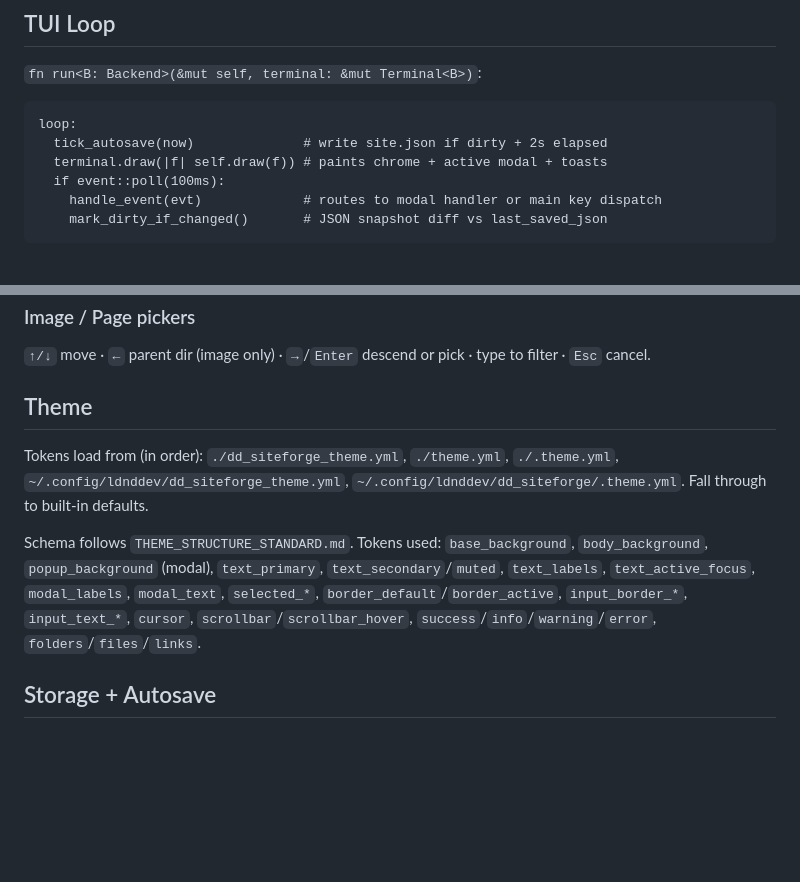
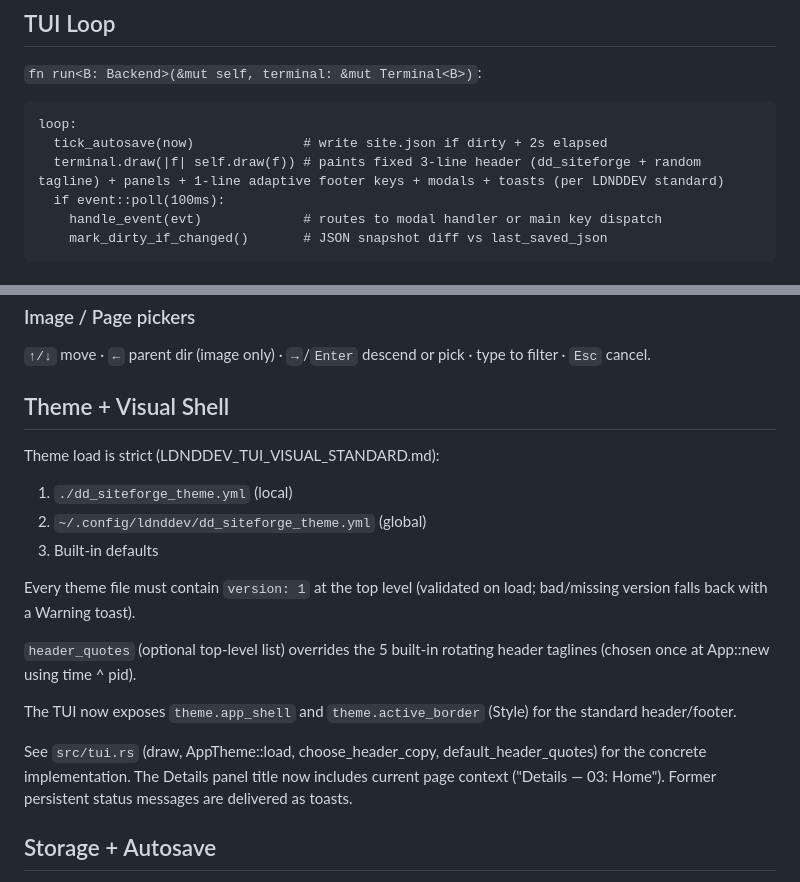
Before and after one commit to jaredlyvers/dd_siteforge, a Markdown page: Architecture.md, 2 parts joined by grey strips. GitHub-like rendering; blank space fills up the shorter version.

Commit message:
docs: update Architecture.md for new LDNDDEV header/shell layout + theme rules

````diff
--- a/Architecture.md
+++ b/Architecture.md
@@ -66,7 +66,7 @@ Each component spec lives in `components/dd-*.md` (single source of truth for fi
 ```
 loop:
   tick_autosave(now)              # write site.json if dirty + 2s elapsed
-  terminal.draw(|f| self.draw(f)) # paints chrome + active modal + toasts
+  terminal.draw(|f| self.draw(f)) # paints fixed 3-line header (dd_siteforge + random tagline) + panels + 1-line adaptive footer keys + modals + toasts (per LDNDDEV standard)
   if event::poll(100ms):
     handle_event(evt)             # routes to modal handler or main key dispatch
     mark_dirty_if_changed()       # JSON snapshot diff vs last_saved_json
@@ -102,11 +102,22 @@ loop:
 
 `↑/↓` move · `←` parent dir (image only) · `→`/`Enter` descend or pick · type to filter · `Esc` cancel.
 
-## Theme
+## Theme + Visual Shell
 
-Tokens load from (in order): `./dd_siteforge_theme.yml`, `./theme.yml`, `./.theme.yml`, `~/.config/ldnddev/dd_siteforge_theme.yml`, `~/.config/ldnddev/dd_siteforge/.theme.yml`. Fall through to built-in defaults.
+Theme load is strict (LDNDDEV_TUI_VISUAL_STANDARD.md):
+1. `./dd_siteforge_theme.yml` (local)
+2. `~/.config/ldnddev/dd_siteforge_theme.yml` (global)
+3. Built-in defaults
 
-Schema follows `THEME_STRUCTURE_STANDARD.md`. Tokens used: `base_background`, `body_background`, `popup_background` (modal), `text_primary`, `text_secondary`/`muted`, `text_labels`, `text_active_focus`, `modal_labels`, `modal_text`, `selected_*`, `border_default`/`border_active`, `input_border_*`, `input_text_*`, `cursor`, `scrollbar`/`scrollbar_hover`, `success`/`info`/`warning`/`error`, `folders`/`files`/`links`.
+Every theme file must contain `version: 1` at the top level (validated on load; bad/missing version falls back with a Warning toast).
+
+`header_quotes` (optional top-level list) overrides the 5 built-in rotating header taglines (chosen once at App::new using time ^ pid).
+
+The TUI now exposes `theme.app_shell` and `theme.active_border` (Style) for the standard header/footer.
+
+See `src/tui.rs` (draw, AppTheme::load, choose_header_copy, default_header_quotes) for the concrete implementation.
+The Details panel title now includes current page context ("Details — 03: Home").
+Former persistent status messages are delivered as toasts.
 
 ## Storage + Autosave
 
````
